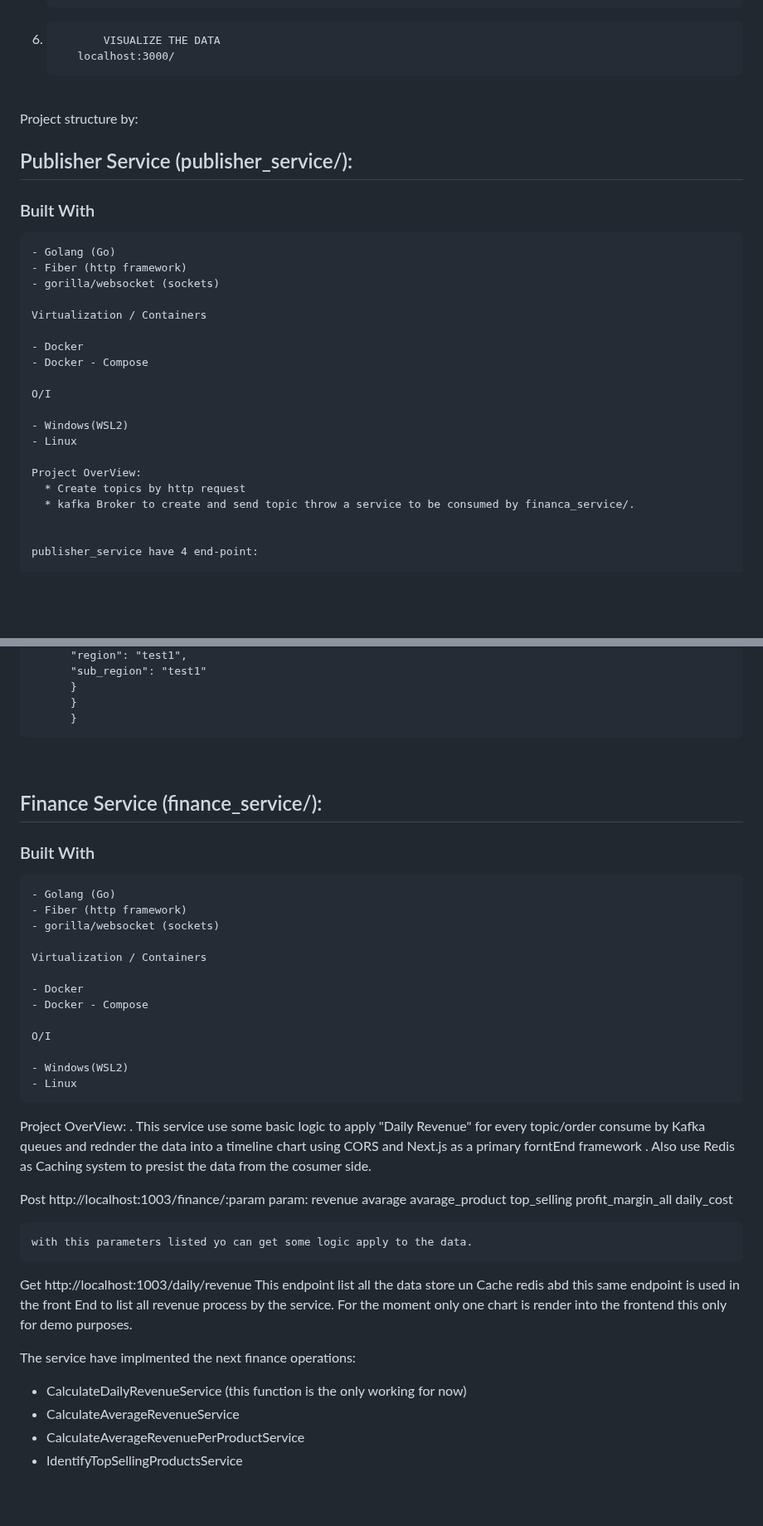
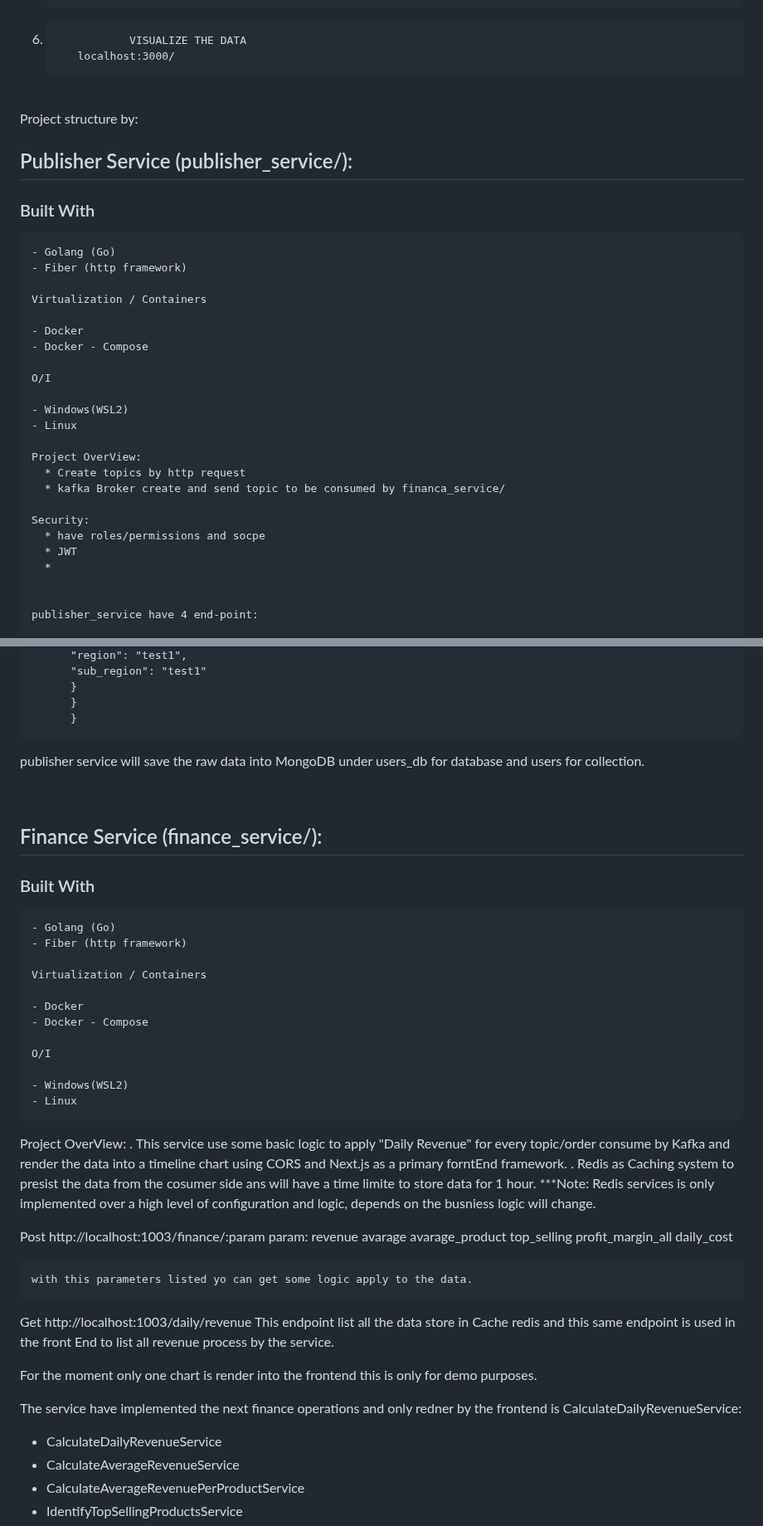
Before and after one commit to Sholontla/PlatformScienceCodeExercise-, a Markdown page: README.md, 2 parts joined by grey strips. Shown at 83% size. GitHub-like rendering; blank space fills up the shorter version.

```diff
--- a/README.md
+++ b/README.md
@@ -63,7 +63,7 @@
           }
           }
 
-6.            VISUALIZE THE DATA
+6.                VISUALIZE THE DATA
           localhost:3000/
 
 <br />
@@ -76,7 +76,6 @@ Project structure by:
 
     - Golang (Go)
     - Fiber (http framework)
-    - gorilla/websocket (sockets)
 
     Virtualization / Containers
 
@@ -90,7 +89,12 @@ Project structure by:
 
     Project OverView:
       * Create topics by http request
-      * kafka Broker to create and send topic throw a service to be consumed by financa_service/.
+      * kafka Broker create and send topic to be consumed by financa_service/
+
+    Security:
+      * have roles/permissions and socpe
+      * JWT
+      *
 
 
     publisher_service have 4 end-point:
@@ -147,6 +151,8 @@ Project structure by:
           }
           }
 
+publisher service will save the raw data into MongoDB under users_db for database and users for collection.
+
 <br />
 
 ## Finance Service (finance_service/):
@@ -155,7 +161,6 @@ Project structure by:
 
     - Golang (Go)
     - Fiber (http framework)
-    - gorilla/websocket (sockets)
 
     Virtualization / Containers
 
@@ -168,9 +173,10 @@ Project structure by:
     - Linux
 
 Project OverView:
-. This service use some basic logic to apply "Daily Revenue" for every topic/order consume by Kafka queues and
-rednder the data into a timeline chart using CORS and Next.js as a primary forntEnd framework
-. Also use Redis as Caching system to presist the data from the cosumer side.
+. This service use some basic logic to apply "Daily Revenue" for every topic/order consume by Kafka and
+render the data into a timeline chart using CORS and Next.js as a primary forntEnd framework.
+. Redis as Caching system to presist the data from the cosumer side ans will have a time limite to store data for 1 hour.
+\*\*\*Note: Redis services is only implemented over a high level of configuration and logic, depends on the busniess logic will change.
 
 Post
 http://localhost:1003/finance/:param
@@ -186,13 +192,14 @@ daily_cost
 
 Get
 http://localhost:1003/daily/revenue
-This endpoint list all the data store un Cache redis abd this same endpoint is used in the front End to list all revenue
+This endpoint list all the data store in Cache redis and this same endpoint is used in the front End to list all revenue
 process by the service.
-For the moment only one chart is render into the frontend this only for demo purposes.
 
-The service have implmented the next finance operations:
+For the moment only one chart is render into the frontend this is only for demo purposes.
 
-- CalculateDailyRevenueService (this function is the only working for now)
+The service have implemented the next finance operations and only redner by the frontend is CalculateDailyRevenueService:
+
+- CalculateDailyRevenueService
 - CalculateAverageRevenueService
 - CalculateAverageRevenuePerProductService
 - IdentifyTopSellingProductsService
```
Also changed, not shown: other parts of README.md (+6 -5 lines).
